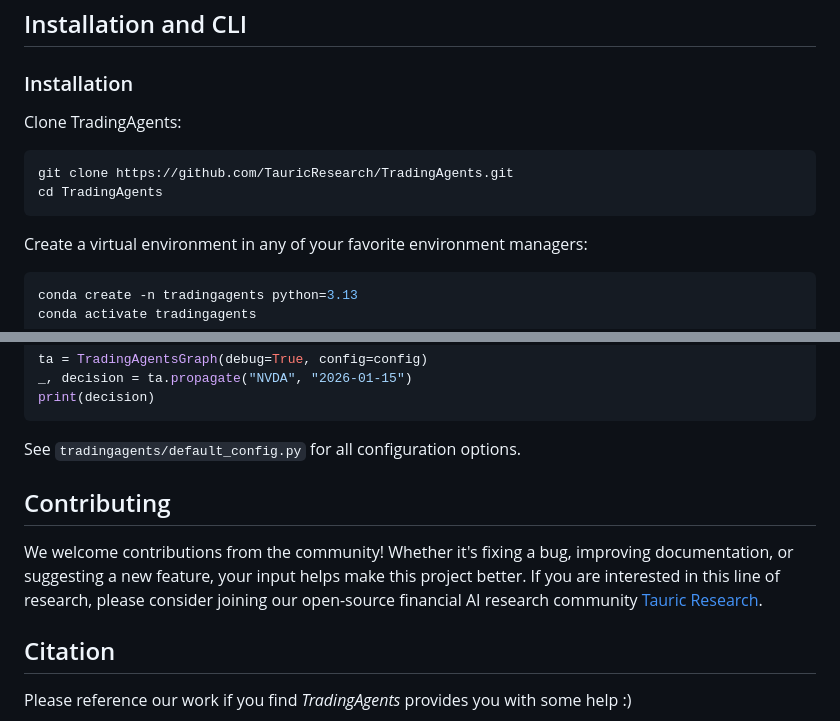
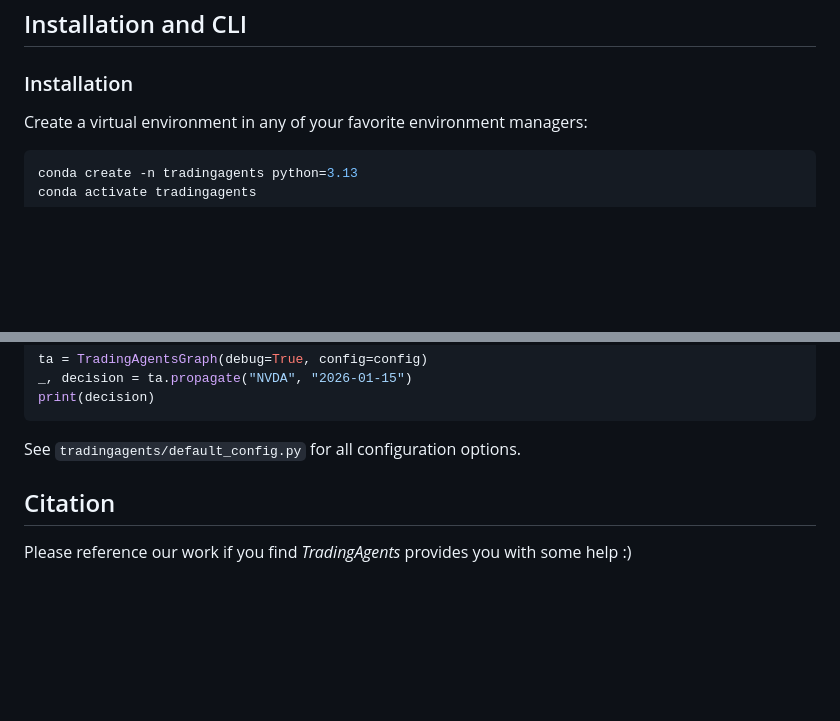
Before and after one commit to KHALEDNOAMAN/TradingAgents, a Markdown page: README.md, 2 parts joined by grey strips. Rendered like a GitHub page; blank space fills up the shorter version.

````diff
--- a/README.md
+++ b/README.md
@@ -100,11 +100,6 @@ Our framework decomposes complex trading tasks into specialized roles. This ensu
 
 ### Installation
 
-Clone TradingAgents:
-```bash
-git clone https://github.com/TauricResearch/TradingAgents.git
-cd TradingAgents
-```
 
 Create a virtual environment in any of your favorite environment managers:
 ```bash
@@ -200,9 +195,6 @@ print(decision)
 
 See `tradingagents/default_config.py` for all configuration options.
 
-## Contributing
-
-We welcome contributions from the community! Whether it's fixing a bug, improving documentation, or suggesting a new feature, your input helps make this project better. If you are interested in this line of research, please consider joining our open-source financial AI research community [Tauric Research](https://tauric.ai/).
 
 ## Citation
 
````
